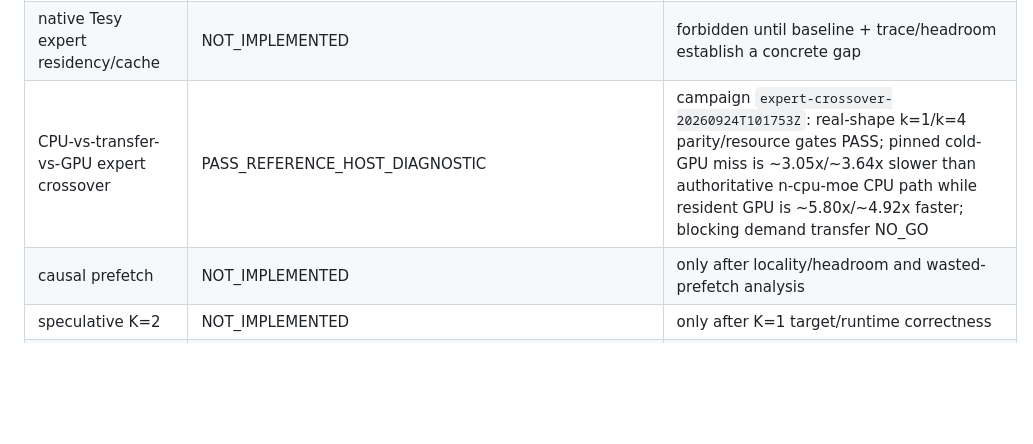
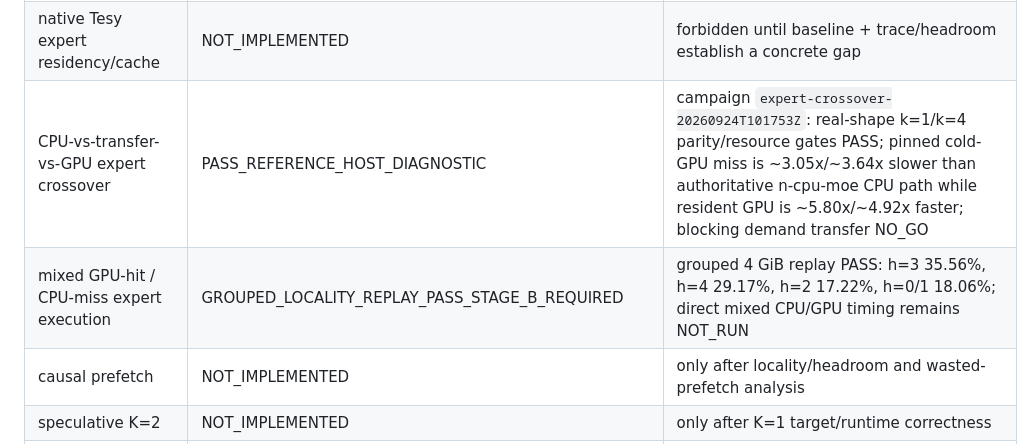
Before and after one commit to PedroMglo/Tesy, a Markdown page: IMPLEMENTATION_STATUS.md, the part around the change. Drawn GitHub-style; blank space fills up the shorter version.

Commit message:
docs: promote grouped mixed-residency replay

```diff
--- a/IMPLEMENTATION_STATUS.md
+++ b/IMPLEMENTATION_STATUS.md
@@ -37,7 +37,8 @@ reference-host/model validation. No source-only row is a performance claim.
 | KTransformers baseline | PINNED_NOT_REPRODUCED | reproduce only if compatible with selected model/host |
 | vLLM baseline | PINNED_NOT_REPRODUCED | B4 only if 8 GiB/32 GiB envelope admits it |
 | native Tesy expert residency/cache | NOT_IMPLEMENTED | forbidden until baseline + trace/headroom establish a concrete gap |
-| CPU-vs-transfer-vs-GPU expert crossover | PASS_REFERENCE_HOST_DIAGNOSTIC | campaign `expert-crossover-20260924T101753Z`: real-shape k=1/k=4 parity/resource gates PASS; pinned cold-GPU miss is ~3.05x/~3.64x slower than authoritative n-cpu-moe CPU path while resident GPU is ~5.80x/~4.92x faster; blocking demand transfer NO_GO |\n| mixed GPU-hit / CPU-miss expert execution | GROUPED_LOCALITY_STAGE_IMPLEMENTED_HOST_NOT_RUN | blocking-copy is NO_GO even offline at 4 GiB; grouped top-4 LRU hit-count replay is implemented to identify material 0..4 GPU-hit cases before any direct mixed CPU/GPU microbenchmark |
+| CPU-vs-transfer-vs-GPU expert crossover | PASS_REFERENCE_HOST_DIAGNOSTIC | campaign `expert-crossover-20260924T101753Z`: real-shape k=1/k=4 parity/resource gates PASS; pinned cold-GPU miss is ~3.05x/~3.64x slower than authoritative n-cpu-moe CPU path while resident GPU is ~5.80x/~4.92x faster; blocking demand transfer NO_GO |
+| mixed GPU-hit / CPU-miss expert execution | GROUPED_LOCALITY_REPLAY_PASS_STAGE_B_REQUIRED | grouped 4 GiB replay PASS: h=3 35.56%, h=4 29.17%, h=2 17.22%, h=0/1 18.06%; direct mixed CPU/GPU timing remains NOT_RUN |
 | causal prefetch | NOT_IMPLEMENTED | only after locality/headroom and wasted-prefetch analysis |
 | speculative K=2 | NOT_IMPLEMENTED | only after K=1 target/runtime correctness |
 | joint K/residency scheduler | OPEN_RESEARCH_QUESTION | broad novelty overlap exists; benefit and narrower novelty unknown |
```
